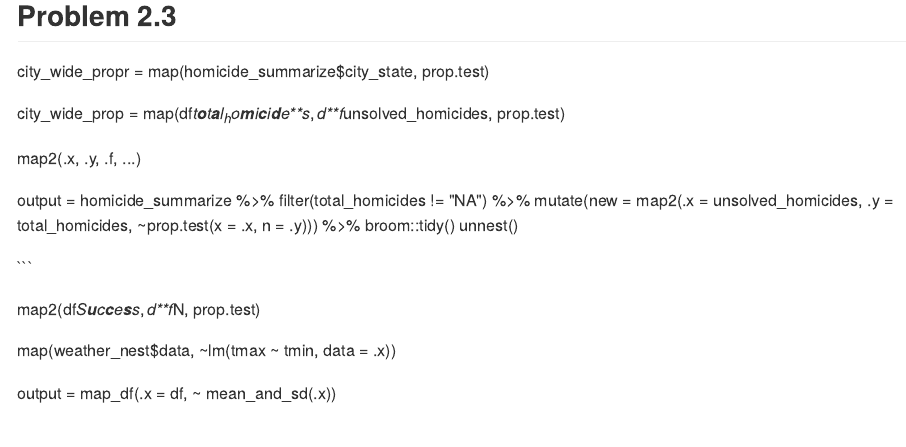
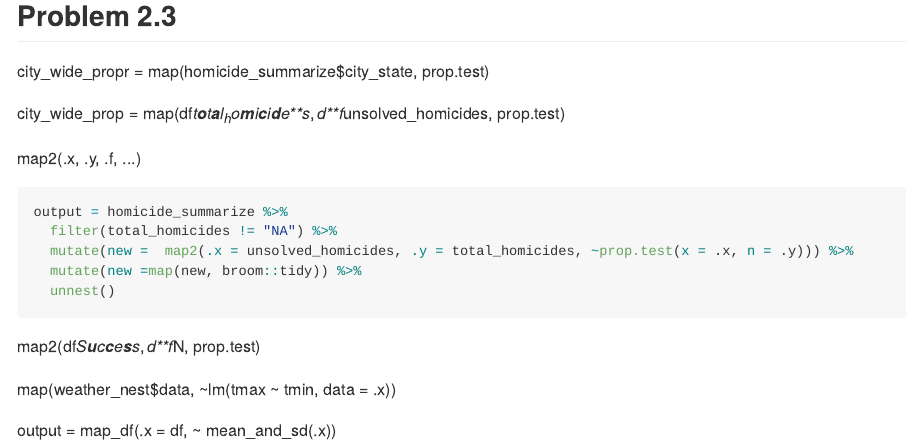
Before and after one commit to bjl21500/p8105_hw5_bjl2150, an R Markdown document (p8105_hw5_bjl2150.Rmd): the page in a window 1100 px wide, from 7840 px down. The pictures show the output file p8105_hw5_bjl2150.md that the author committed with the source, drawn offline in the style of GitHub; long lines of code are wrapped.

Commit message:
Was able to get the code to work. Had to filter in order to extract the "NA" observations fromthe dataframe. Then had to mutate because the prop.test function created a new column that was a list. Used the map2 function to iterate over the total_homicides and unsolved_homicides columns. Then used the mutate fnction again in order to manipulate the 'new' column and add a map function tidy it up.

````diff
--- a/p8105_hw5_bjl2150.Rmd
+++ b/p8105_hw5_bjl2150.Rmd
@@ -132,10 +132,11 @@ city_wide_prop = map(df$total_homicides, df$unsolved_homicides, prop.test)
 
 map2(.x, .y, .f, ...)
 
+```{r}
 output = homicide_summarize %>%
   filter(total_homicides != "NA") %>%
   mutate(new =  map2(.x = unsolved_homicides, .y = total_homicides, ~prop.test(x = .x, n = .y))) %>%
-  broom::tidy()
+  mutate(new =map(new, broom::tidy)) %>%
   unnest()
 
 ```
````
Also changed, not shown: p8105_hw5_bjl2150.md.
